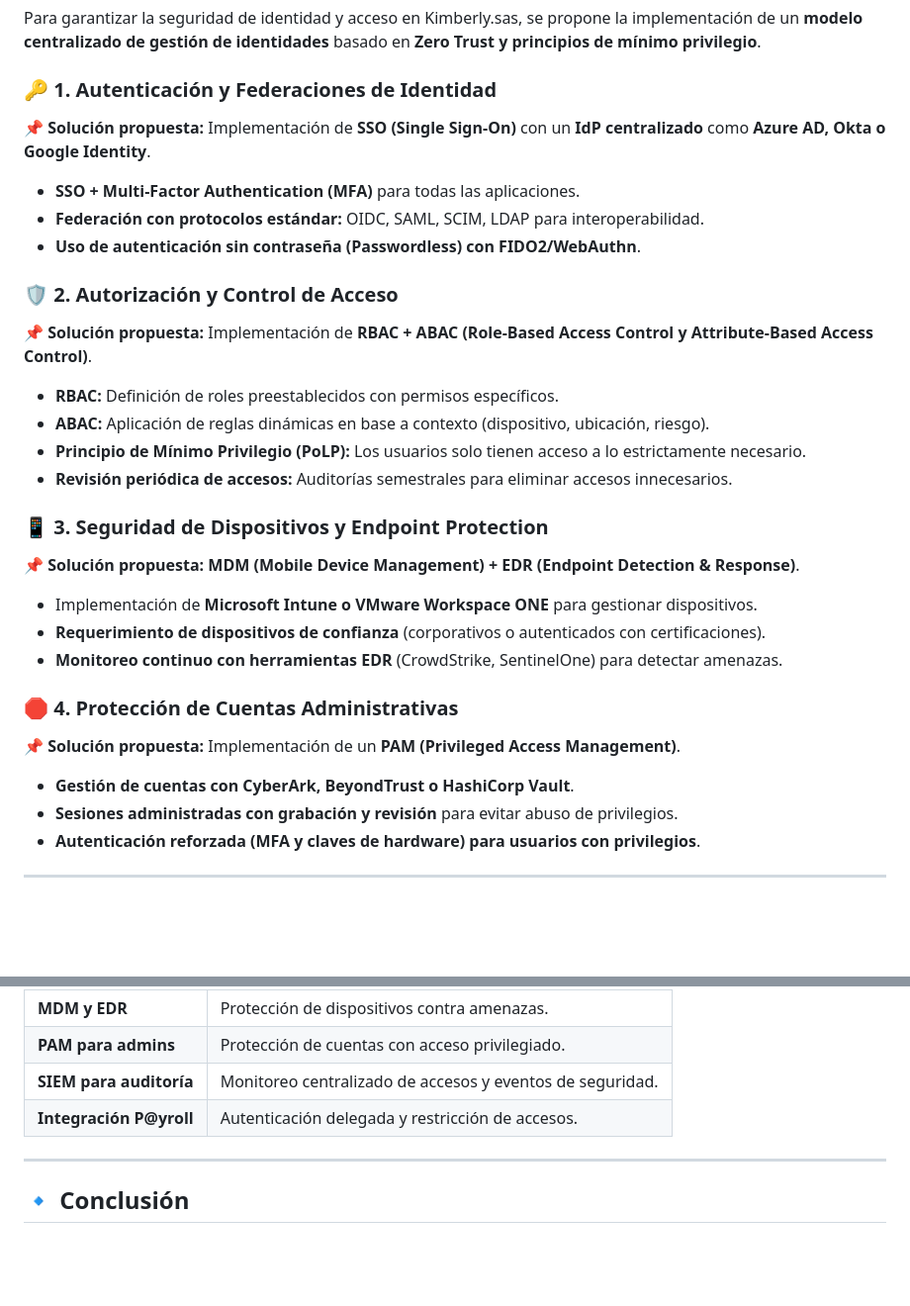
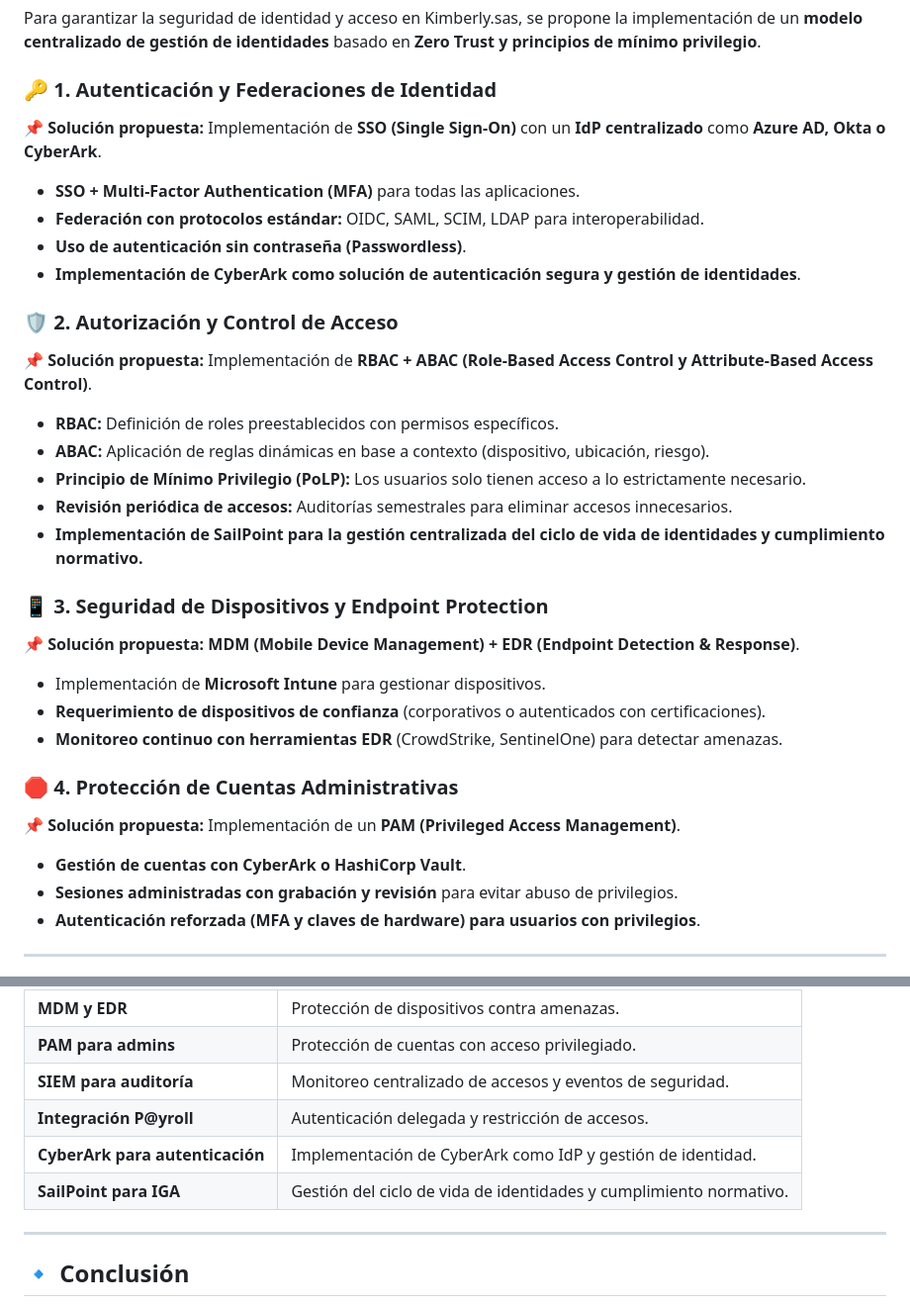
Before and after one commit to nlmarchisio/pokedex-meli, a Markdown page: IAM-Estrategia.md, 2 parts joined by grey strips. Shown at 99% size. Drawn GitHub-style; blank space fills up the shorter version.

```diff
--- a/IAM-Estrategia.md
+++ b/IAM-Estrategia.md
@@ -15,11 +15,12 @@ Kimberly.sas es una empresa con operaciones en múltiples países de Latinoamér
 Para garantizar la seguridad de identidad y acceso en Kimberly.sas, se propone la implementación de un **modelo centralizado de gestión de identidades** basado en **Zero Trust y principios de mínimo privilegio**.
 
 ### **🔑 1. Autenticación y Federaciones de Identidad**
-📌 **Solución propuesta:** Implementación de **SSO (Single Sign-On)** con un **IdP centralizado** como **Azure AD, Okta o Google Identity**.
+📌 **Solución propuesta:** Implementación de **SSO (Single Sign-On)** con un **IdP centralizado** como **Azure AD, Okta o CyberArk**.
 
 - **SSO + Multi-Factor Authentication (MFA)** para todas las aplicaciones.
 - **Federación con protocolos estándar:** OIDC, SAML, SCIM, LDAP para interoperabilidad.
-- **Uso de autenticación sin contraseña (Passwordless) con FIDO2/WebAuthn**.
+- **Uso de autenticación sin contraseña (Passwordless)**.
+- **Implementación de CyberArk como solución de autenticación segura y gestión de identidades**.
 
 ### **🛡️ 2. Autorización y Control de Acceso**
 📌 **Solución propuesta:** Implementación de **RBAC + ABAC (Role-Based Access Control y Attribute-Based Access Control)**.
@@ -28,18 +29,19 @@ Para garantizar la seguridad de identidad y acceso en Kimberly.sas, se propone l
 - **ABAC:** Aplicación de reglas dinámicas en base a contexto (dispositivo, ubicación, riesgo).
 - **Principio de Mínimo Privilegio (PoLP):** Los usuarios solo tienen acceso a lo estrictamente necesario.
 - **Revisión periódica de accesos:** Auditorías semestrales para eliminar accesos innecesarios.
+- **Implementación de SailPoint para la gestión centralizada del ciclo de vida de identidades y cumplimiento normativo.**
 
 ### **📱 3. Seguridad de Dispositivos y Endpoint Protection**
 📌 **Solución propuesta:** **MDM (Mobile Device Management) + EDR (Endpoint Detection & Response)**.
 
-- Implementación de **Microsoft Intune o VMware Workspace ONE** para gestionar dispositivos.
+- Implementación de **Microsoft Intune** para gestionar dispositivos.
 - **Requerimiento de dispositivos de confianza** (corporativos o autenticados con certificaciones).
 - **Monitoreo continuo con herramientas EDR** (CrowdStrike, SentinelOne) para detectar amenazas.
 
 ### **🛑 4. Protección de Cuentas Administrativas**
 📌 **Solución propuesta:** Implementación de un **PAM (Privileged Access Management)**.
 
-- **Gestión de cuentas con CyberArk, BeyondTrust o HashiCorp Vault**.
+- **Gestión de cuentas con CyberArk o HashiCorp Vault**.
 - **Sesiones administradas con grabación y revisión** para evitar abuso de privilegios.
 - **Autenticación reforzada (MFA y claves de hardware) para usuarios con privilegios**.
 
@@ -71,6 +73,8 @@ Dado que la aplicación **P@yroll** maneja información sensible de nóminas, se
 | **PAM para admins** | Protección de cuentas con acceso privilegiado. |
 | **SIEM para auditoría** | Monitoreo centralizado de accesos y eventos de seguridad. |
 | **Integración P@yroll** | Autenticación delegada y restricción de accesos. |
+| **CyberArk para autenticación** | Implementación de CyberArk como IdP y gestión de identidad. |
+| **SailPoint para IGA** | Gestión del ciclo de vida de identidades y cumplimiento normativo. |
 
 ---
 
```
